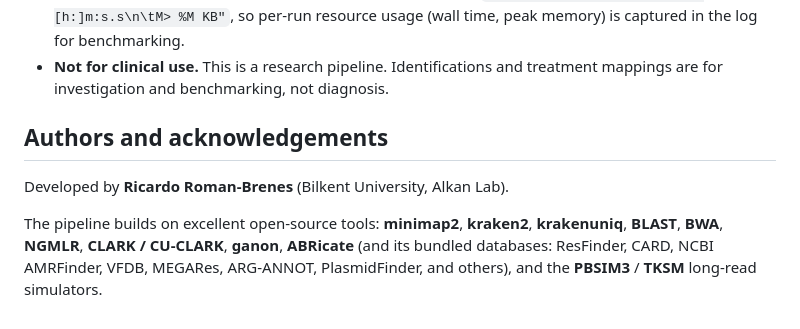
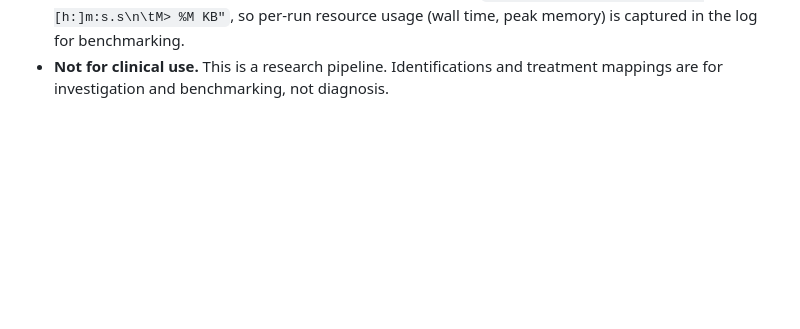
Before and after one commit to BilkentCompGen/rica_s, a Markdown page: README.md, the part around the change. GitHub-like rendering; blank space fills up the shorter version.

```diff
--- a/README.md
+++ b/README.md
@@ -343,9 +343,3 @@ It reads a two‑column TSV, keeps the top 20 subjects by hit count, and renders
 - **Permission errors writing `output/`** — ensure the host `/opt/rica_s` is writable by your user, since it's bind‑mounted read‑write into the containers.
 - **Web UI can't reach Docker** — `orch.py`/`start.py` connect to the Docker daemon over TCP; adjust the socket/URL and the orchestrator's hardcoded paths to match your environment.
 -->
-## Authors and acknowledgements
-
-
-Developed by **Ricardo Roman‑Brenes** (Bilkent University, Alkan Lab).
-
-The pipeline builds on excellent open‑source tools: **minimap2**, **kraken2**, **krakenuniq**, **BLAST**, **BWA**, **NGMLR**, **CLARK / CU‑CLARK**, **ganon**, **ABRicate** (and its bundled databases: ResFinder, CARD, NCBI AMRFinder, VFDB, MEGARes, ARG‑ANNOT, PlasmidFinder, and others), and the **PBSIM3** / **TKSM** long‑read simulators.
```
